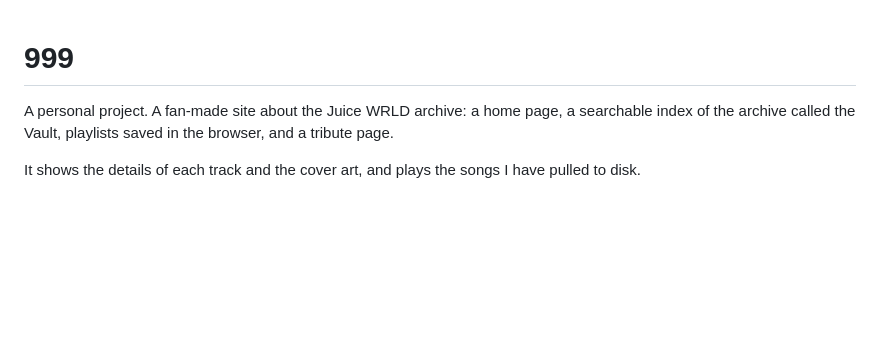
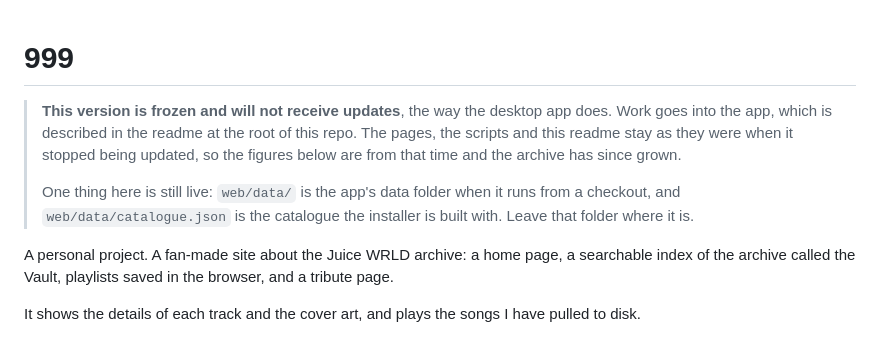
Before and after one commit to itsreallyhex/999-vault, a Markdown page: web/README.md, the part around the change. Rendered like a GitHub page; blank space fills up the shorter version.

Commit message:
Say at the top of the site's readme that it is frozen
The browser version receives no updates, like the app is where the work
is. The one live part is web/data, which the app uses as its data folder
and for the catalogue the installer is built with.

```diff
--- a/web/README.md
+++ b/web/README.md
@@ -1,4 +1,14 @@
 # 999
+
+> **This version is frozen and will not receive updates**, the way the
+> desktop app does. Work goes into the app, which is described in the readme
+> at the root of this repo. The pages, the scripts and this readme stay as
+> they were when it stopped being updated, so the figures below are from that
+> time and the archive has since grown.
+>
+> One thing here is still live: `web/data/` is the app's data folder when it
+> runs from a checkout, and `web/data/catalogue.json` is the catalogue the
+> installer is built with. Leave that folder where it is.
 
 A personal project. A fan-made site about the Juice WRLD archive: a home page,
 a searchable index of the archive called the Vault, playlists saved in the
```
